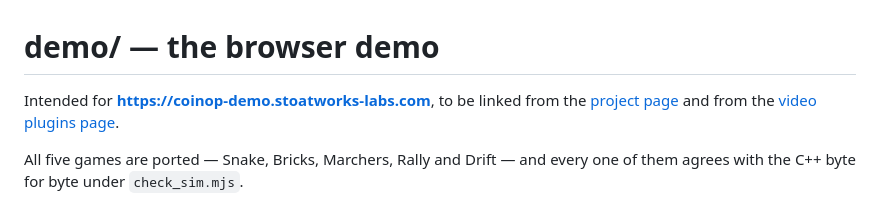
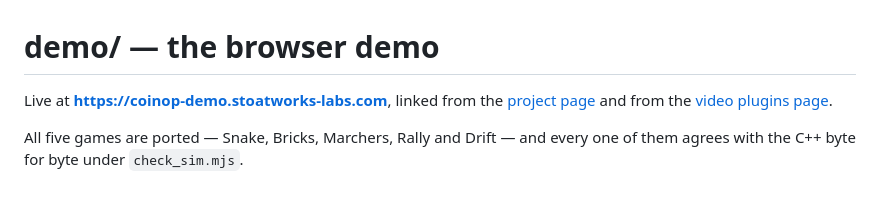
Before and after one commit to stoatworks-labs/coinop, a Markdown page: demo/README.md, the part around the change. Rendered like a GitHub page.

Commit message:
demo: the README still said the demo was only intended
It is live at coinop-demo.stoatworks-labs.com and linked from both the
project page and the video plugins page. Matches how tinsel's and
orrery's READMEs open.

Co-Authored-By: Claude Opus 5 <noreply@anthropic.com>

```diff
--- a/demo/README.md
+++ b/demo/README.md
@@ -1,6 +1,6 @@
 # demo/ — the browser demo
 
-Intended for **https://coinop-demo.stoatworks-labs.com**, to be linked from the
+Live at **https://coinop-demo.stoatworks-labs.com**, linked from the
 [project page](https://stoatworks-labs.com/software/coinop/) and from the
 [video plugins page](https://stoatworks-labs.com/video-plugins/).
 
```
